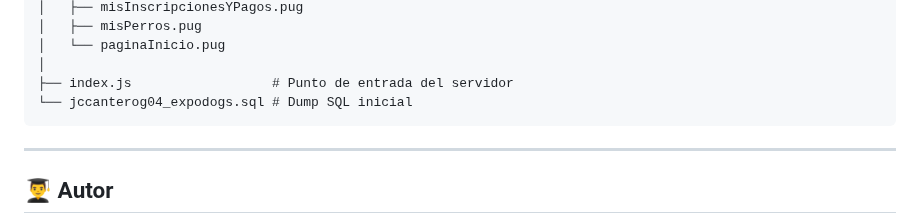
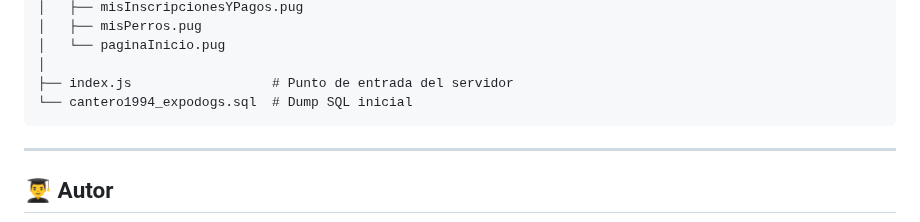
Before and after one commit to Cantero94/tfg_expodogs, a Markdown page: README.md, the part around the change. GitHub-like rendering.

````diff
--- a/README.md
+++ b/README.md
@@ -136,7 +136,7 @@ El sistema gestiona 5 entidades clave:
 │   └── paginaInicio.pug
 │
 ├── index.js                  # Punto de entrada del servidor
-└── jccanterog04_expodogs.sql # Dump SQL inicial
+└── cantero1994_expodogs.sql  # Dump SQL inicial
 ```
 
 ---
````
